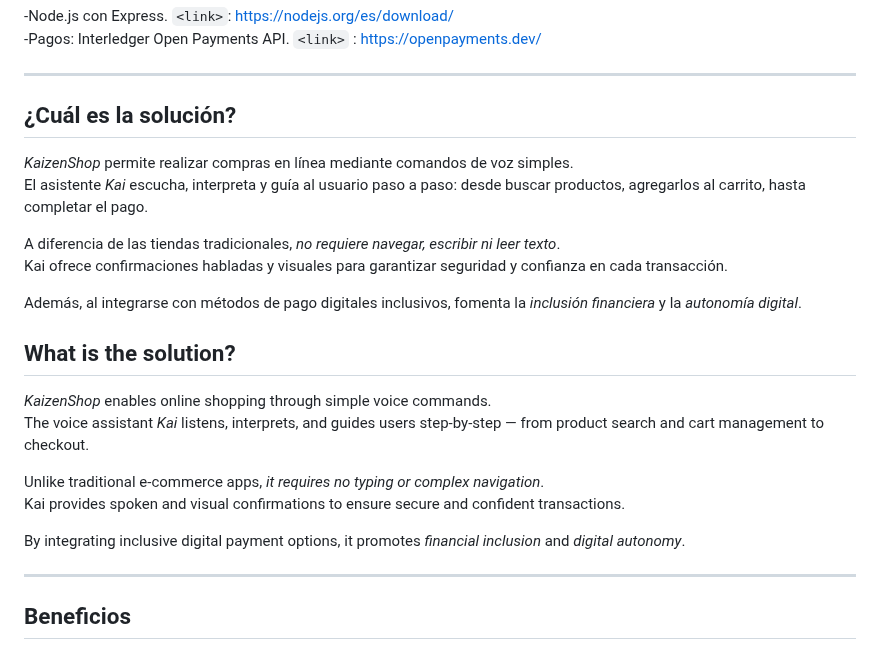
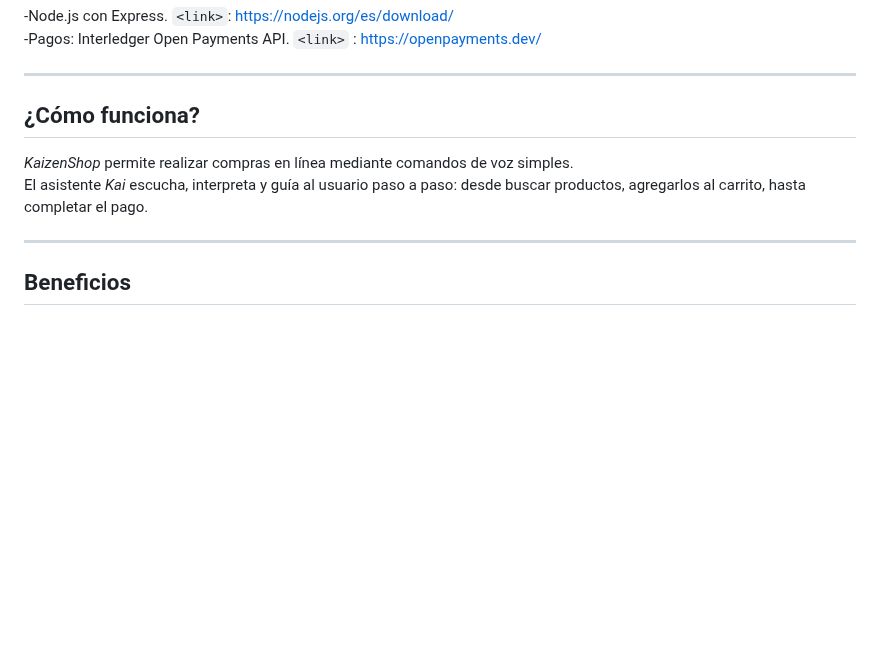
Before and after one commit to DennysJ/KaizenShop, a Markdown page: README.md, the part around the change. GitHub-like rendering; blank space fills up the shorter version.

```diff
--- a/README.md
+++ b/README.md
@@ -21,23 +21,9 @@ KaizenShop is an application that makes online shopping as easy as talking, rega
 
 ---
 
-## ¿Cuál es la solución?
+## ¿Cómo funciona?
 *KaizenShop* permite realizar compras en línea mediante comandos de voz simples.
 El asistente *Kai* escucha, interpreta y guía al usuario paso a paso: desde buscar productos, agregarlos al carrito, hasta completar el pago.
-
-A diferencia de las tiendas tradicionales, *no requiere navegar, escribir ni leer texto*.
-Kai ofrece confirmaciones habladas y visuales para garantizar seguridad y confianza en cada transacción.
-
-Además, al integrarse con métodos de pago digitales inclusivos, fomenta la *inclusión financiera* y la *autonomía digital*.
-
-## What is the solution?
-*KaizenShop* enables online shopping through simple voice commands.
-The voice assistant *Kai* listens, interprets, and guides users step-by-step — from product search and cart management to checkout.
-
-Unlike traditional e-commerce apps, *it requires no typing or complex navigation*.
-Kai provides spoken and visual confirmations to ensure secure and confident transactions.
-
-By integrating inclusive digital payment options, it promotes *financial inclusion* and *digital autonomy*.
 
 ---
 
```
